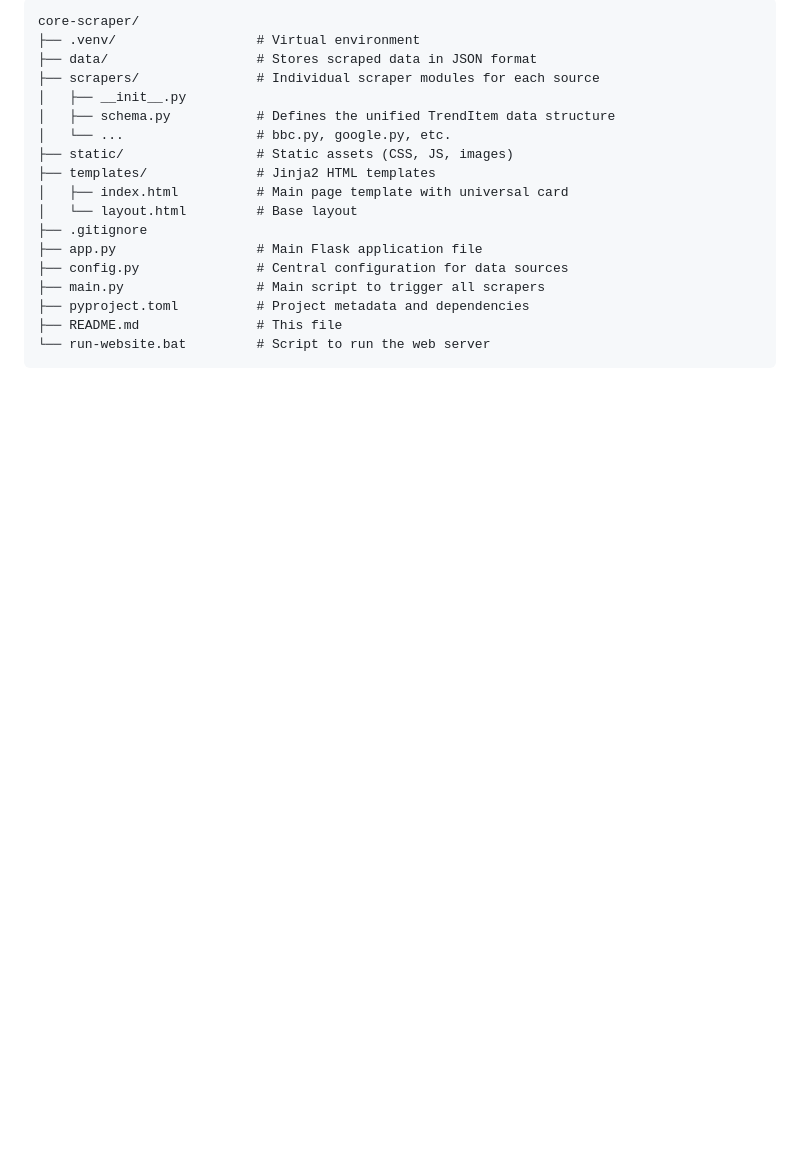
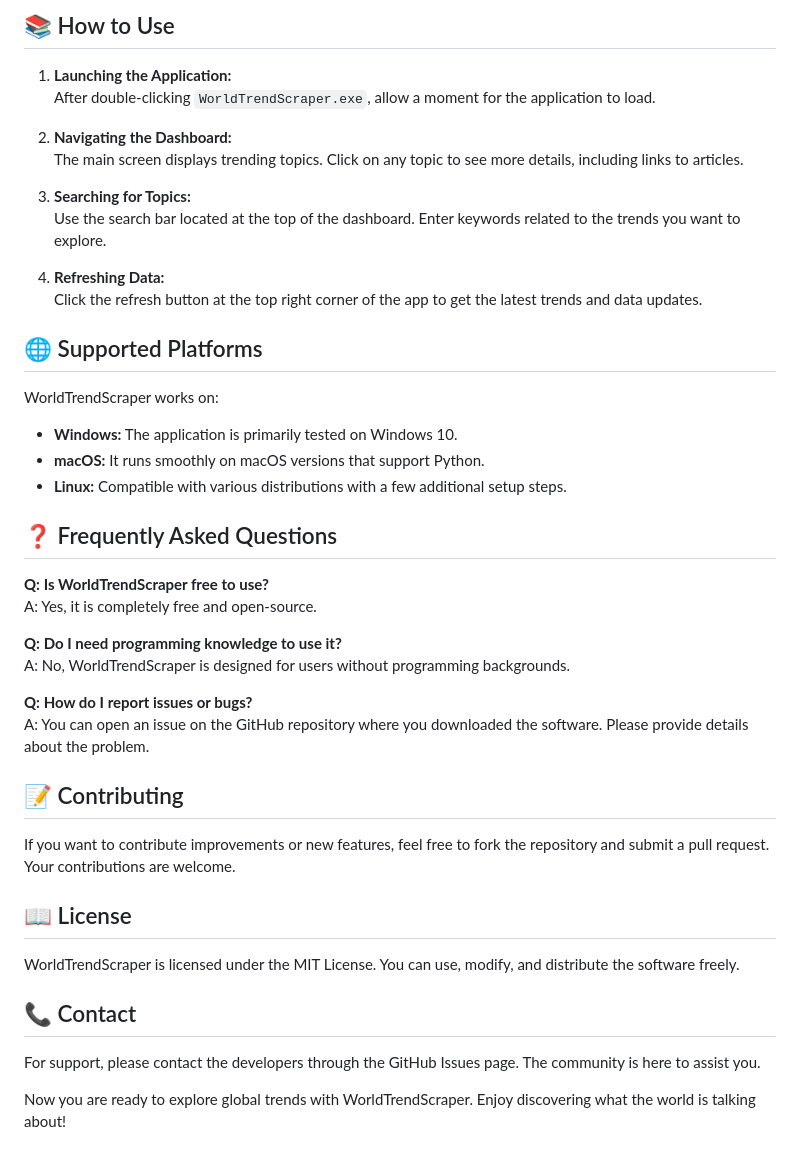
Before and after one commit to fabiogg94/WorldTrendScraper, a Markdown page: README.md, the part around one of its changes. Drawn GitHub-style; blank space fills up the shorter version.

````diff
--- a/README.md
+++ b/README.md
@@ -79,21 +51,46 @@ Follow these instructions to get a copy of the project up and running on your lo
 
-```
-core-scraper/
-├── .venv/                  # Virtual environment
-├── data/                   # Stores scraped data in JSON format
-├── scrapers/               # Individual scraper modules for each source
-│   ├── __init__.py
-│   ├── schema.py           # Defines the unified TrendItem data structure
-│   └── ...                 # bbc.py, google.py, etc.
-├── static/                 # Static assets (CSS, JS, images)
-├── templates/              # Jinja2 HTML templates
-│   ├── index.html          # Main page template with universal card
-│   └── layout.html         # Base layout
-├── .gitignore
-├── app.py                  # Main Flask application file
-├── config.py               # Central configuration for data sources
-├── main.py                 # Main script to trigger all scrapers
-├── pyproject.toml          # Project metadata and dependencies
-├── README.md               # This file
-└── run-website.bat         # Script to run the web server
-```
+## 📚 How to Use
+
+1. **Launching the Application:**
+   After double-clicking `WorldTrendScraper.exe`, allow a moment for the application to load.
+
+2. **Navigating the Dashboard:**
+   The main screen displays trending topics. Click on any topic to see more details, including links to articles.
+
+3. **Searching for Topics:**
+   Use the search bar located at the top of the dashboard. Enter keywords related to the trends you want to explore.
+
+4. **Refreshing Data:**
+   Click the refresh button at the top right corner of the app to get the latest trends and data updates.
+
+## 🌐 Supported Platforms
+
+WorldTrendScraper works on:
+- **Windows:** The application is primarily tested on Windows 10.
+- **macOS:** It runs smoothly on macOS versions that support Python.
+- **Linux:** Compatible with various distributions with a few additional setup steps.
+
+## ❓ Frequently Asked Questions
+
+**Q: Is WorldTrendScraper free to use?**
+A: Yes, it is completely free and open-source.
+
+**Q: Do I need programming knowledge to use it?**
+A: No, WorldTrendScraper is designed for users without programming backgrounds.
+
+**Q: How do I report issues or bugs?**
+A: You can open an issue on the GitHub repository where you downloaded the software. Please provide details about the problem.
+
+## 📝 Contributing
+
+If you want to contribute improvements or new features, feel free to fork the repository and submit a pull request. Your contributions are welcome.
+
+## 📖 License
+
+WorldTrendScraper is licensed under the MIT License. You can use, modify, and distribute the software freely.
+
+## 📞 Contact
+
+For support, please contact the developers through the GitHub Issues page. The community is here to assist you.
+
+Now you are ready to explore global trends with WorldTrendScraper. Enjoy discovering what the world is talking about!
````
Also changed, not shown: other parts of README.md (+31 -59 lines).
